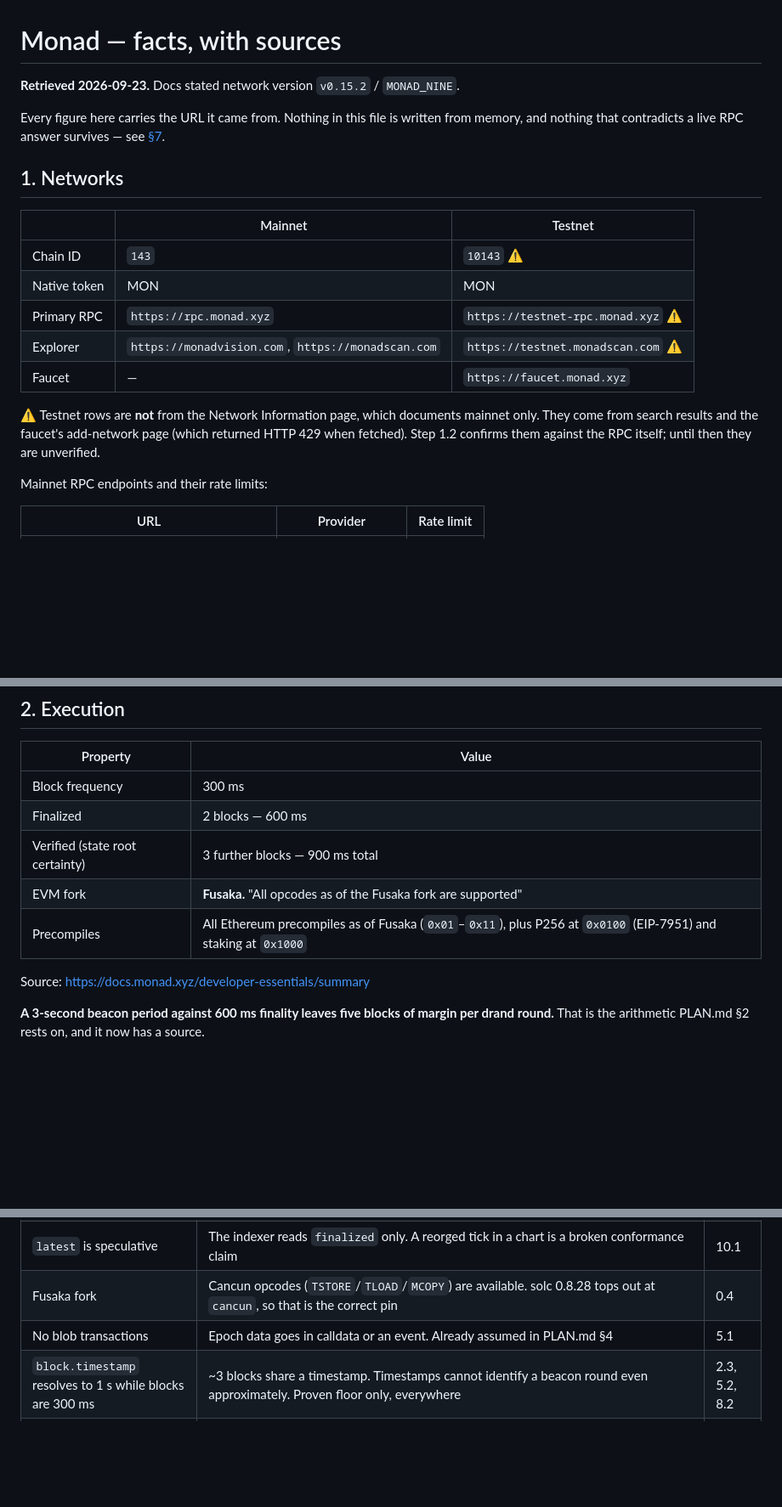
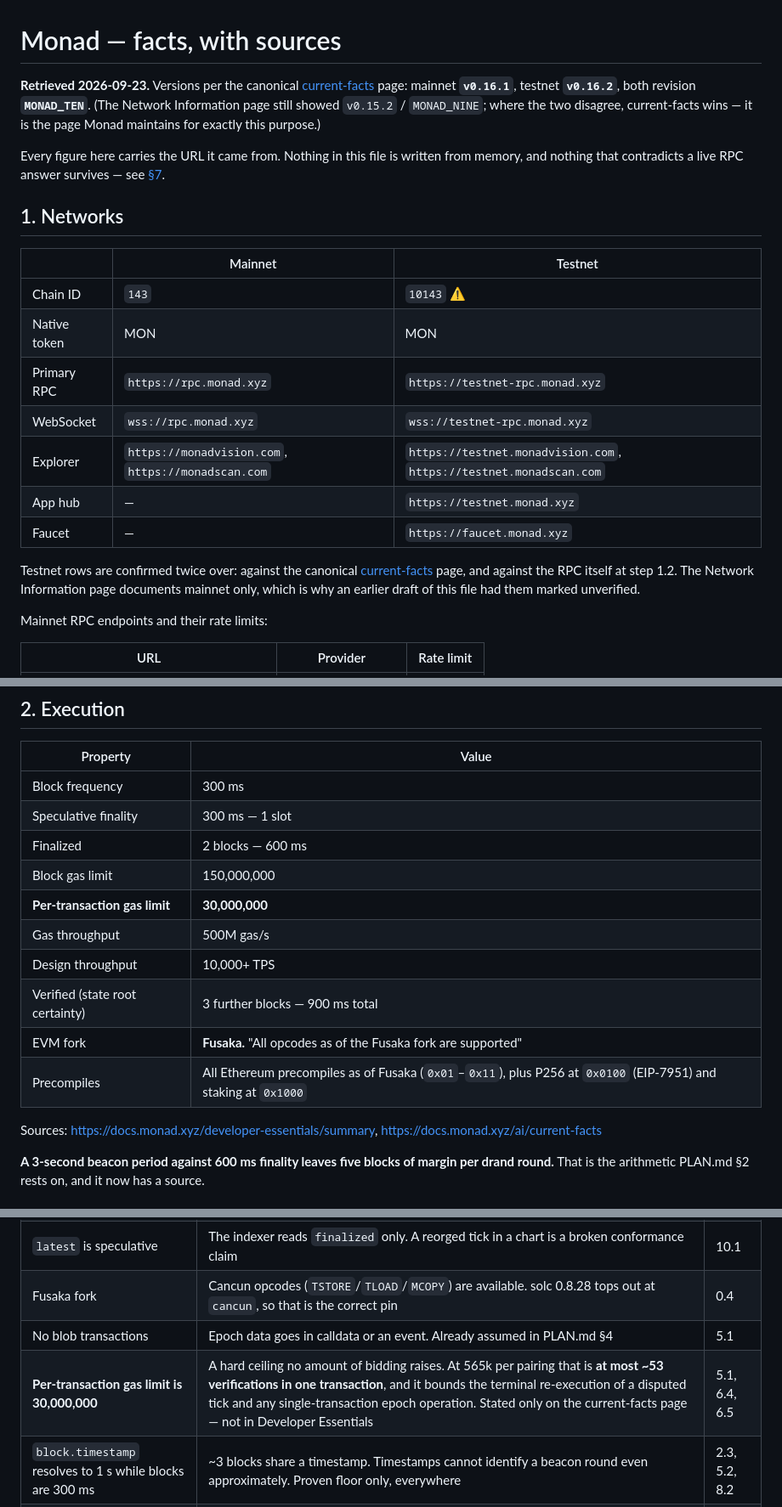
Before and after one commit to crackedstudio/croom-monad, a Markdown page: docs/monad-facts.md, 3 parts joined by grey strips. Shown at 85% size. Drawn GitHub-style; blank space fills up the shorter version.

Commit message:
docs(ops): fold in the canonical current-facts page

```diff
--- a/docs/monad-facts.md
+++ b/docs/monad-facts.md
@@ -1,6 +1,10 @@
 # Monad — facts, with sources
 
-**Retrieved 2026-09-23.** Docs stated network version `v0.15.2` / `MONAD_NINE`.
+**Retrieved 2026-09-23.** Versions per the canonical
+[current-facts](https://docs.monad.xyz/ai/current-facts) page: mainnet **`v0.16.1`**, testnet
+**`v0.16.2`**, both revision **`MONAD_TEN`**. (The Network Information page still showed
+`v0.15.2` / `MONAD_NINE`; where the two disagree, current-facts wins — it is the page Monad
+maintains for exactly this purpose.)
 
 Every figure here carries the URL it came from. Nothing in this file is written from memory, and
 nothing that contradicts a live RPC answer survives — see [§7](#7-verification-against-the-live-network).
@@ -11,13 +15,16 @@ nothing that contradicts a live RPC answer survives — see [§7](#7-verificatio
 | --- | --- | --- |
 | Chain ID | `143` | `10143` ⚠️ |
 | Native token | MON | MON |
-| Primary RPC | `https://rpc.monad.xyz` | `https://testnet-rpc.monad.xyz` ⚠️ |
-| Explorer | `https://monadvision.com`, `https://monadscan.com` | `https://testnet.monadscan.com` ⚠️ |
+| Primary RPC | `https://rpc.monad.xyz` | `https://testnet-rpc.monad.xyz` |
+| WebSocket | `wss://rpc.monad.xyz` | `wss://testnet-rpc.monad.xyz` |
+| Explorer | `https://monadvision.com`, `https://monadscan.com` | `https://testnet.monadvision.com`, `https://testnet.monadscan.com` |
+| App hub | — | `https://testnet.monad.xyz` |
 | Faucet | — | `https://faucet.monad.xyz` |
 
-⚠️ Testnet rows are **not** from the Network Information page, which documents mainnet only. They
-come from search results and the faucet's add-network page (which returned HTTP 429 when fetched).
-Step 1.2 confirms them against the RPC itself; until then they are unverified.
+Testnet rows are confirmed twice over: against the canonical
+[current-facts](https://docs.monad.xyz/ai/current-facts) page, and against the RPC itself at
+step 1.2. The Network Information page documents mainnet only, which is why an earlier draft of
+this file had them marked unverified.
 
 Mainnet RPC endpoints and their rate limits:
 
@@ -38,12 +45,17 @@ Source: https://docs.monad.xyz/developer-essentials/network-information
 | Property | Value |
 | --- | --- |
 | Block frequency | 300 ms |
+| Speculative finality | 300 ms — 1 slot |
 | Finalized | 2 blocks — 600 ms |
+| Block gas limit | 150,000,000 |
+| **Per-transaction gas limit** | **30,000,000** |
+| Gas throughput | 500M gas/s |
+| Design throughput | 10,000+ TPS |
 | Verified (state root certainty) | 3 further blocks — 900 ms total |
 | EVM fork | **Fusaka.** "All opcodes as of the Fusaka fork are supported" |
 | Precompiles | All Ethereum precompiles as of Fusaka (`0x01`–`0x11`), plus P256 at `0x0100` (EIP-7951) and staking at `0x1000` |
 
-Source: https://docs.monad.xyz/developer-essentials/summary
+Sources: https://docs.monad.xyz/developer-essentials/summary, https://docs.monad.xyz/ai/current-facts
 
 **A 3-second beacon period against 600 ms finality leaves five blocks of margin per drand round.**
 That is the arithmetic PLAN.md §2 rests on, and it now has a source.
@@ -172,6 +184,7 @@ is no correct reading of it at all.
 | `latest` is speculative | The indexer reads `finalized` only. A reorged tick in a chart is a broken conformance claim | 10.1 |
 | Fusaka fork | Cancun opcodes (`TSTORE`/`TLOAD`/`MCOPY`) are available. solc 0.8.28 tops out at `cancun`, so that is the correct pin | 0.4 |
 | No blob transactions | Epoch data goes in calldata or an event. Already assumed in PLAN.md §4 | 5.1 |
+| **Per-transaction gas limit is 30,000,000** | A hard ceiling no amount of bidding raises. At 565k per pairing that is **at most ~53 verifications in one transaction**, and it bounds the terminal re-execution of a disputed tick and any single-transaction epoch operation. Stated only on the current-facts page — not in Developer Essentials | 5.1, 6.4, 6.5 |
 | `block.timestamp` resolves to 1 s while blocks are 300 ms | ~3 blocks share a timestamp. Timestamps cannot identify a beacon round even approximately. Proven floor only, everywhere | 2.3, 5.2, 8.2 |
 | Base fee 100 gwei, charged on `gas_limit` | A 565k-gas pairing verification costs ~0.0565 MON per attempt, successful or reverted. Bond sizing and faucet budget follow from this | 1.4, 5.4 |
 | Block gas limit 150,000,000 | An epoch's terminal re-execution has generous headroom; epoch size is bounded by calldata and by `SSTORE` growth, not by block gas | 5.1, 6.5 |
```
